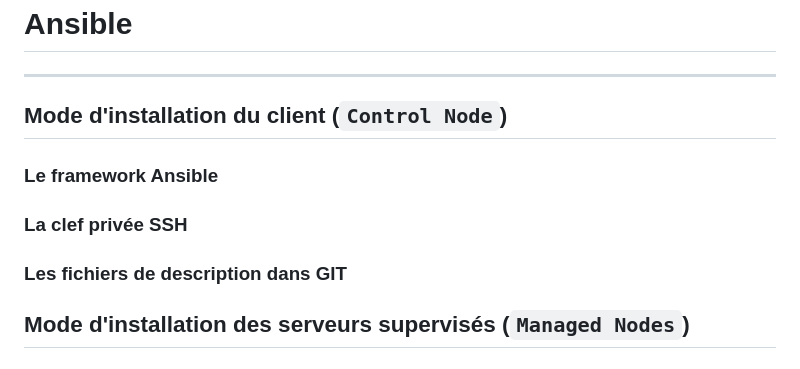
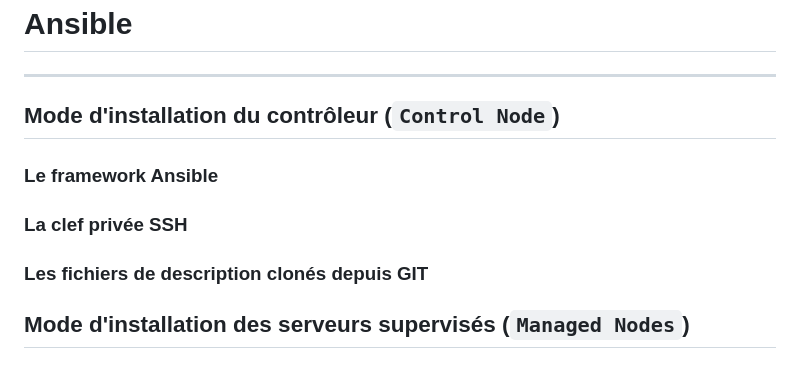
Before and after one commit to vbauchart/presentation-infra-as-code, a Markdown page: infra-as-code.md, the part around one of its changes. Drawn GitHub-style.

```diff
--- a/infra-as-code.md
+++ b/infra-as-code.md
@@ -427,13 +422,13 @@ template: with-logo
 [//]: #######################################################################
 ---
 
-## Mode d'installation du client (`Control Node`)
+## Mode d'installation du contrôleur (`Control Node`)
 
 ### Le framework Ansible
 
 ### La clef privée SSH
 
-### Les fichiers de description dans GIT
+### Les fichiers de description clonés depuis GIT
 
 ## Mode d'installation des serveurs supervisés (`Managed Nodes`)
 
```
Also changed, not shown: other parts of infra-as-code.md (+82 -23 lines).
